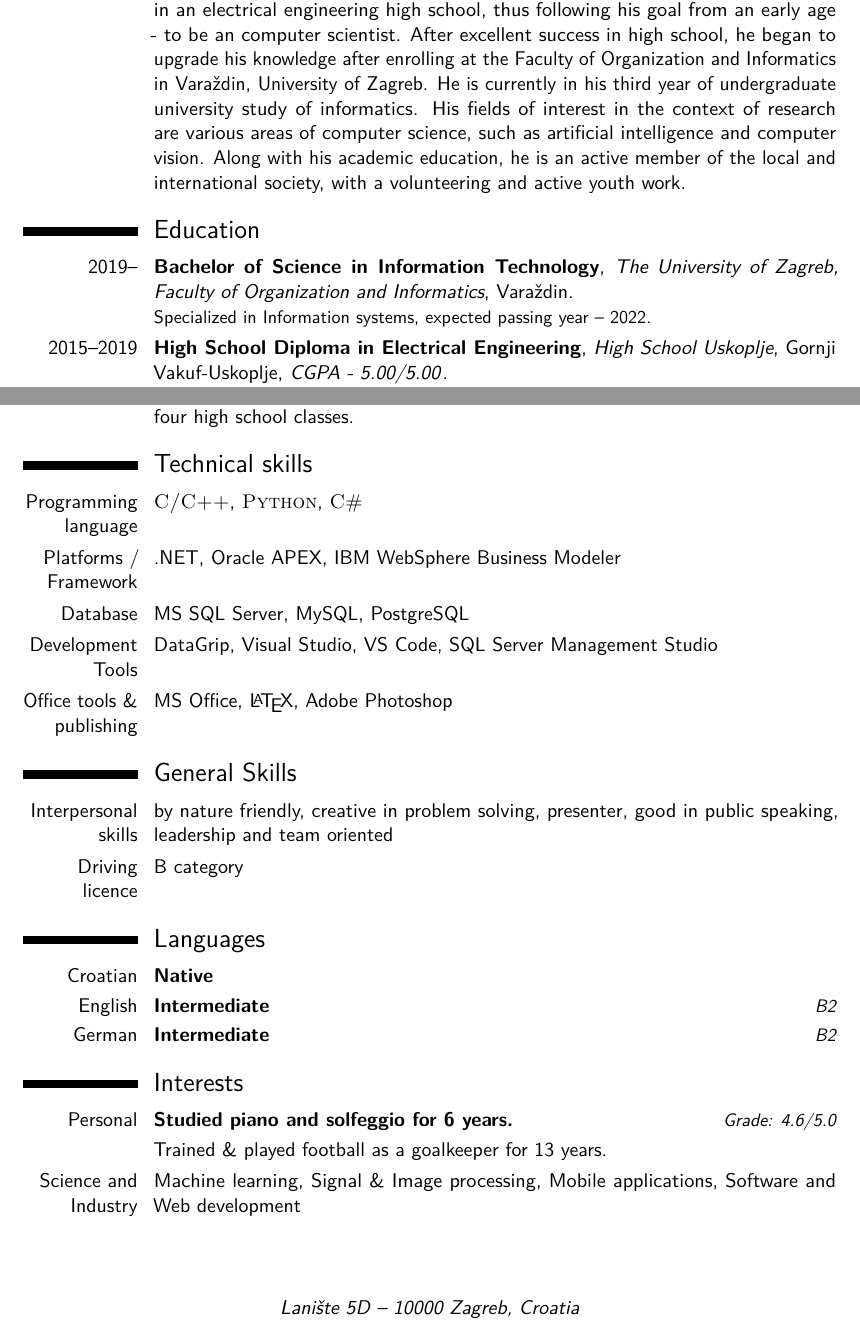
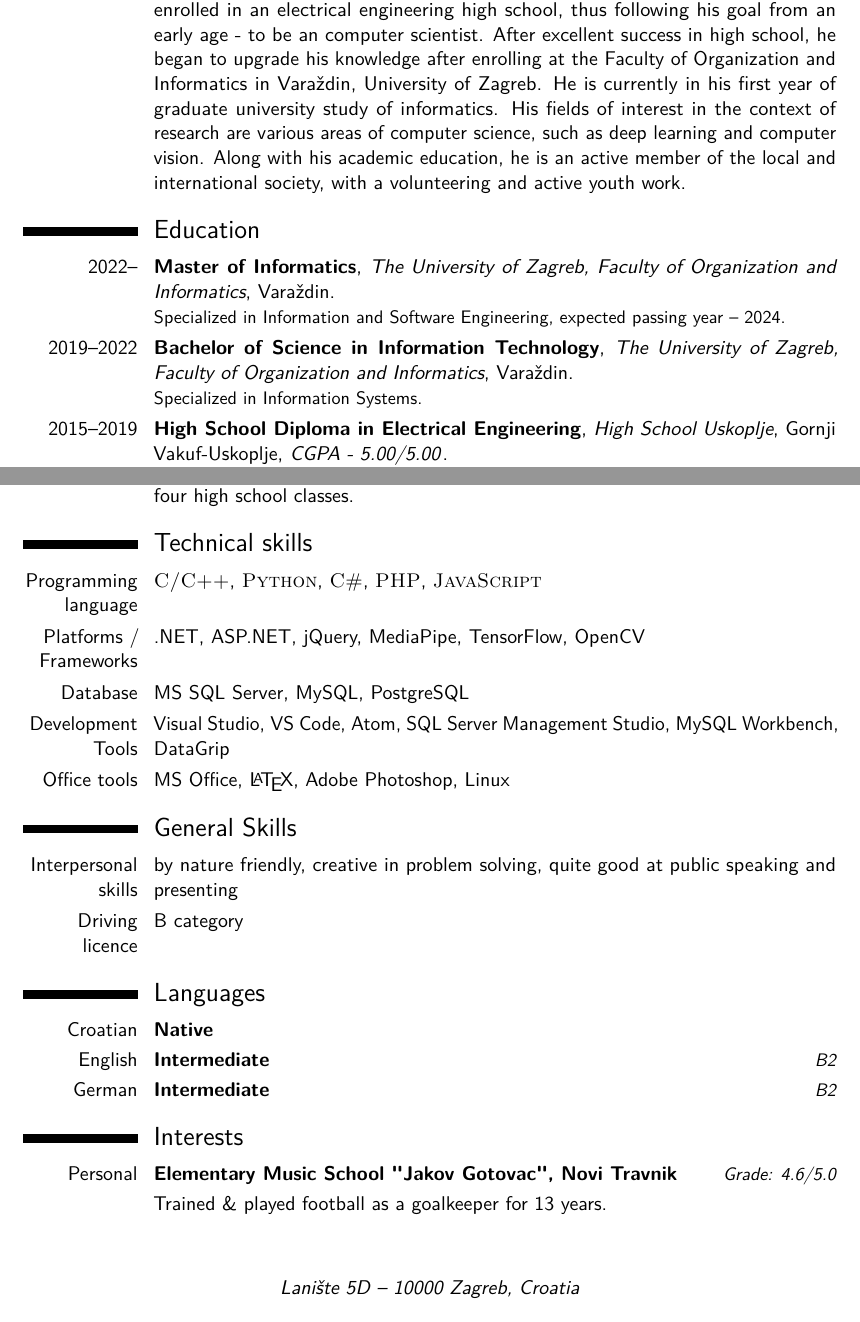
Before and after one commit to pmatisic/cv, a LaTeX CV (cv_eng/cv_7.tex): two parts of pages 1 and 2 of 2, joined at a grey line, cut so that both start at the same text. Compiled offline with pdfLaTeX.

Commit message:
Ažuriran dokument

```diff
--- a/cv_eng/cv_7.tex
+++ b/cv_eng/cv_7.tex
@@ -95,13 +95,15 @@
 
 \section{About me}
 
-\cvitem{}{Petar Matišić was born on 24 April 2001 in the city of Livno, Bosnia and Herzegovina. Since his young years, he has been living in Gornji Vakuf-Uskoplje (B\&H), where he attended elementary and high school. After finishing elementary school, he enrolled in an electrical engineering high school, thus following his goal from an early age - to be an computer scientist. After excellent success in high school, he began to upgrade his knowledge after enrolling at the Faculty of Organization and Informatics in Varaždin, University of Zagreb. He is currently in his third year of undergraduate university study of informatics. His fields of interest in the context of research are various areas of computer science, such as artificial intelligence and computer vision. Along with his academic education, he is an active member of the local and international society, with a volunteering and active youth work.}
+\cvitem{}{Petar Matišić was born on 24 April 2001 in the city of Livno, Bosnia and Herzegovina. Since his young years, he has been living in Gornji Vakuf-Uskoplje (B\&H), where he attended elementary and high school. After finishing elementary school, he enrolled in an electrical engineering high school, thus following his goal from an early age - to be an computer scientist. After excellent success in high school, he began to upgrade his knowledge after enrolling at the Faculty of Organization and Informatics in Varaždin, University of Zagreb. He is currently in his first year of graduate university study of informatics. His fields of interest in the context of research are various areas of computer science, such as deep learning and computer vision. Along with his academic education, he is an active member of the local and international society, with a volunteering and active youth work.}
 
 \section{Education}
 
-\cventry{2019--}{\textsc{Bachelor of Science in Information Technology}}{The University of Zagreb, Faculty of Organization and Informatics}{Varaždin}{}{Specialized in Information systems, expected passing year -- 2022.}
+\cventry{2022--}{\textsc{Master of Informatics}}{The University of Zagreb, Faculty of Organization and Informatics}{Varaždin}{}{Specialized in Information and Software Engineering, expected passing year -- 2024.}
+\cventry{2019--2022}{\textsc{Bachelor of Science in Information Technology}}{The University of Zagreb, Faculty of Organization and Informatics}{Varaždin}{}{Specialized in Information Systems.}
 \cventry{2015--2019}{\textsc{High School Diploma in Electrical Engineering}}{High School Uskoplje}{Gornji Vakuf-Uskoplje}{\textit{CGPA - 5.00/5.00}}{Specialized in Power Engineering.}
 
+\newpage
 \section{Bachelor Thesis}
 
 \cvitem{Title}{\emph{Computer Vision and Object Recognition Using the OpenCV Library}}
@@ -130,11 +132,11 @@
 
 \section{Technical skills}
 
-\cvitem{Programming language}{\textsc{C/C++}, \textsc{Python}, \textsc{C\#}}
-\cvitem{Platforms / Framework}{.NET, Oracle APEX, IBM WebSphere Business Modeler}
+\cvitem{Programming language}{\textsc{C/C++}, \textsc{Python}, \textsc{C\#}, \textsc{PHP}, \textsc{JavaScript}}
+\cvitem{Platforms / Frameworks}{.NET, ASP.NET, jQuery, MediaPipe, TensorFlow, OpenCV}
 \cvitem{Database}{MS SQL Server, MySQL, PostgreSQL}
-\cvitem{Development Tools}{DataGrip, Visual Studio, VS Code, SQL Server Management Studio}
-\cvitem{Office tools \& publishing}{MS Office, \LaTeX, Adobe Photoshop}
+\cvitem{Development Tools}{Visual Studio, VS Code, Atom, SQL Server Management Studio, MySQL Workbench, DataGrip}
+\cvitem{Office tools}{MS Office, \LaTeX, Adobe Photoshop, Linux}
 %\cvitem{Industry knowledge}{Machine learning, Deep learning, Image processing, Data structures, Algorithms, Operating systems, Software \& Web development}
 
 %----------------------------------------------------------------------------------------
@@ -143,7 +145,7 @@
 
 \section{General Skills}
 
-\cvitem{Interpersonal skills}{by nature friendly, creative in problem solving, presenter, good in public speaking, leadership and team oriented}
+\cvitem{Interpersonal skills}{by nature friendly, creative in problem solving, quite good at public speaking and presenting}
 %\cvitem{Presentations}{Presentation of the "ParKING" mobile application to employers as part of the project "work-based learning" for the course "Information Services Management".}
 \cvitem{Driving licence}{B category}
 
@@ -164,10 +166,8 @@
 \section{Interests}
 
 \renewcommand{\listitemsymbol}{-~} % Changes the symbol used for lists
-\cvitemwithcomment{Personal}{Studied piano and solfeggio for 6 years.}{Grade: 4.6/5.0}
+\cvitemwithcomment{Personal}{Elementary Music School "Jakov Gotovac", Novi Travnik}{Grade: 4.6/5.0}
 \cvitem{}{Trained \& played football as a goalkeeper for 13 years.}{}
-
-\cvitem{Science and Industry}{Machine learning, Signal \& Image processing, Mobile applications, Software and Web development}{}
 
 %----------------------------------------------------------------------------------------
 
```
Also changed, not shown: cv_eng/cv_7.tex (2 more changed lines).
